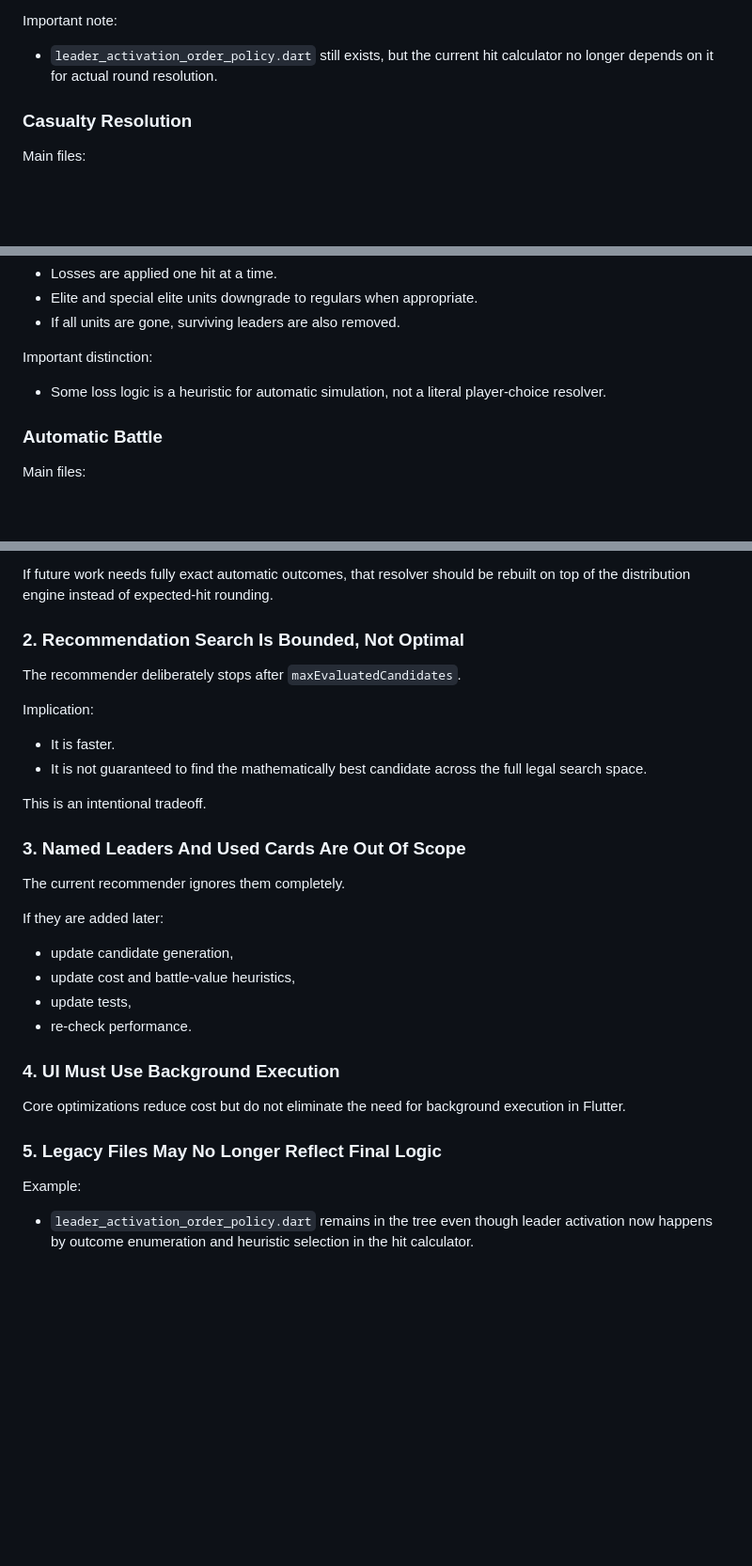
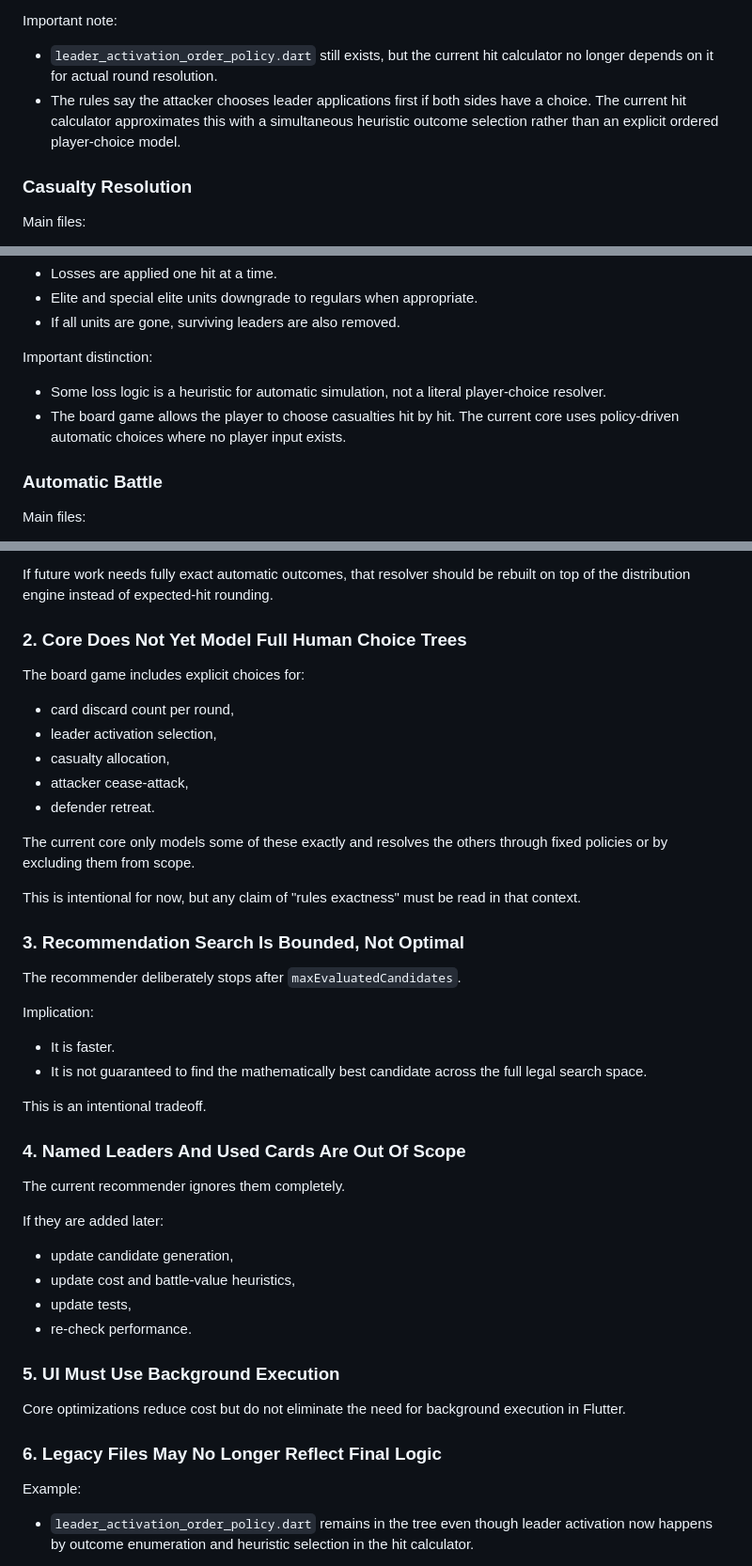
Before and after one commit to ismakc/Battle-Simulator-War-for-Arrakis, a Markdown page: packages/bswfa_core/SPECIFICATION.md, 3 parts joined by grey strips. Shown at 94% size. Drawn GitHub-style; blank space fills up the shorter version.

```diff
--- a/packages/bswfa_core/SPECIFICATION.md
+++ b/packages/bswfa_core/SPECIFICATION.md
@@ -103,6 +124,7 @@ Leader activation policy:
 
 Important note:
 - `leader_activation_order_policy.dart` still exists, but the current hit calculator no longer depends on it for actual round resolution.
+- The rules say the attacker chooses leader applications first if both sides have a choice. The current hit calculator approximates this with a simultaneous heuristic outcome selection rather than an explicit ordered player-choice model.
 
 ### Casualty Resolution
 
@@ -117,6 +139,7 @@ Current rules and heuristics:
 
 Important distinction:
 - Some loss logic is a heuristic for automatic simulation, not a literal player-choice resolver.
+- The board game allows the player to choose casualties hit by hit. The current core uses policy-driven automatic choices where no player input exists.
 
 ### Automatic Battle
 
@@ -300,7 +331,20 @@ The exact distribution engine exists, but the older automatic battle resolver st
 
 If future work needs fully exact automatic outcomes, that resolver should be rebuilt on top of the distribution engine instead of expected-hit rounding.
 
-### 2. Recommendation Search Is Bounded, Not Optimal
+### 2. Core Does Not Yet Model Full Human Choice Trees
+
+The board game includes explicit choices for:
+- card discard count per round,
+- leader activation selection,
+- casualty allocation,
+- attacker cease-attack,
+- defender retreat.
+
+The current core only models some of these exactly and resolves the others through fixed policies or by excluding them from scope.
+
+This is intentional for now, but any claim of "rules exactness" must be read in that context.
+
+### 3. Recommendation Search Is Bounded, Not Optimal
 
 The recommender deliberately stops after `maxEvaluatedCandidates`.
 
@@ -310,7 +354,7 @@ Implication:
 
 This is an intentional tradeoff.
 
-### 3. Named Leaders And Used Cards Are Out Of Scope
+### 4. Named Leaders And Used Cards Are Out Of Scope
 
 The current recommender ignores them completely.
 
@@ -320,11 +364,11 @@ If they are added later:
 - update tests,
 - re-check performance.
 
-### 4. UI Must Use Background Execution
+### 5. UI Must Use Background Execution
 
 Core optimizations reduce cost but do not eliminate the need for background execution in Flutter.
 
-### 5. Legacy Files May No Longer Reflect Final Logic
+### 6. Legacy Files May No Longer Reflect Final Logic
 
 Example:
 - `leader_activation_order_policy.dart` remains in the tree even though leader activation now happens by outcome enumeration and heuristic selection in the hit calculator.
```
Also changed, not shown: other parts of packages/bswfa_core/SPECIFICATION.md (+29 -0 lines).
